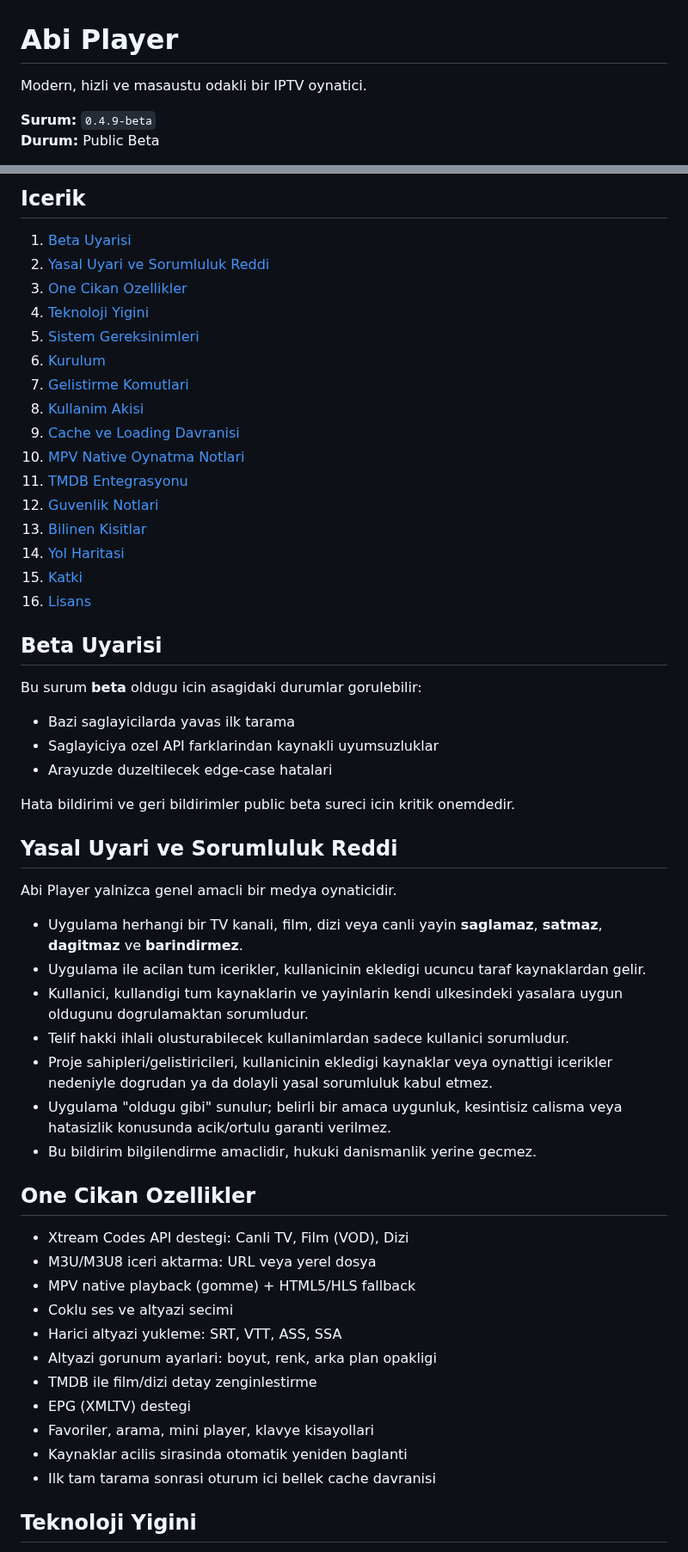
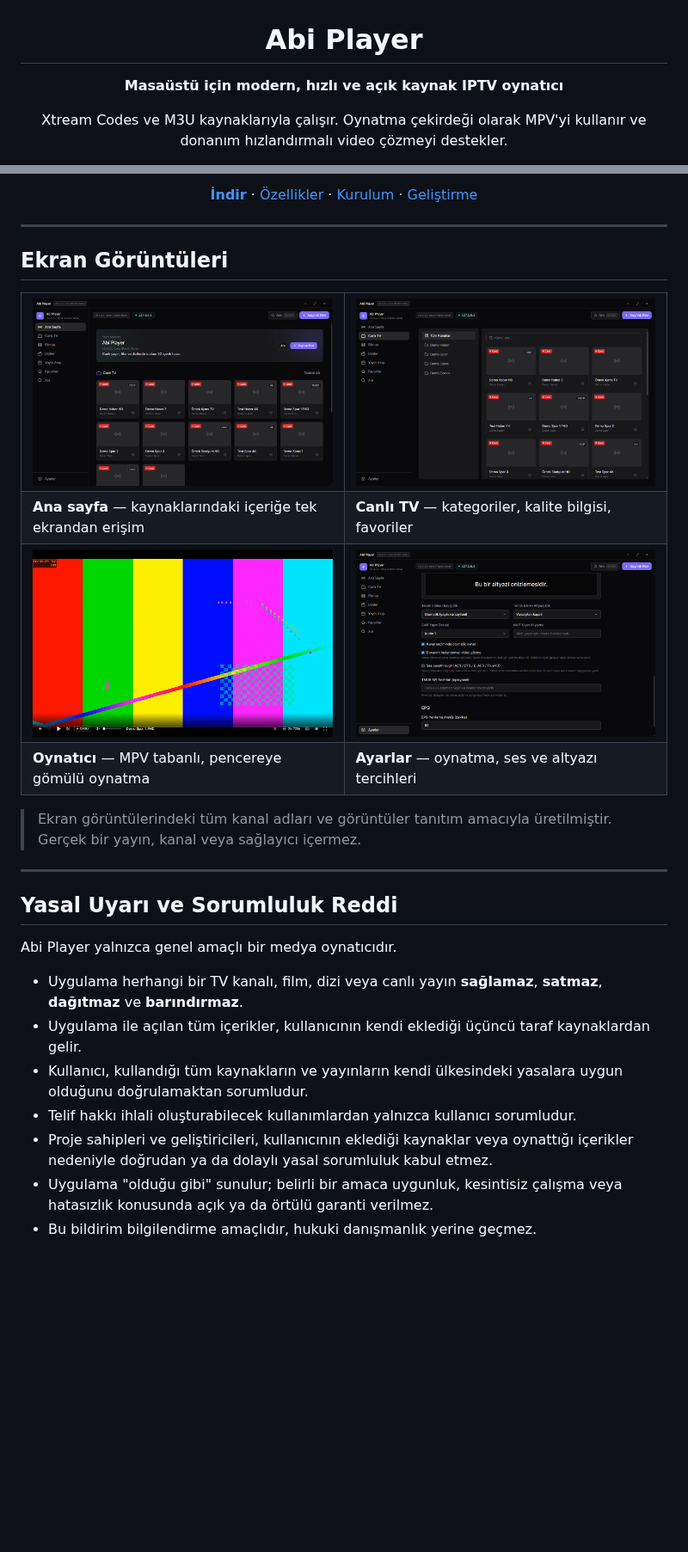
Before and after one commit to enesbsafak/AbiPlayer, a Markdown page: README.md, 2 parts joined by grey strips. Shown at 86% size. Drawn GitHub-style; pictures changed too: docs/images/01-ana-sayfa.png (added), docs/images/02-canli-tv.png (added), docs/images/03-oynatici.png (added); blank space fills up the shorter version.

```diff
--- a/README.md
+++ b/README.md
@@ -1,7 +3,6 @@
 # Abi Player
 
-Modern, hizli ve masaustu odakli bir IPTV oynatici.
+**Masaüstü için modern, hızlı ve açık kaynak IPTV oynatıcı**
 
-**Surum:** `0.4.9-beta`
-**Durum:** Public Beta
+Xtream Codes ve M3U kaynaklarıyla çalışır. Oynatma çekirdeği olarak MPV'yi kullanır ve donanım hızlandırmalı video çözmeyi destekler.
 
@@ -9,58 +13,44 @@ Abi Player, Electron + React + TypeScript ile gelistirilmistir. Xtream Codes ve
 
-## Icerik
+[**İndir**](https://github.com/enesbsafak/AbiPlayer/releases/latest) · [Özellikler](#özellikler) · [Kurulum](#kurulum) · [Geliştirme](#geliştirme)
 
-1. [Beta Uyarisi](#beta-uyarisi)
-2. [Yasal Uyari ve Sorumluluk Reddi](#yasal-uyari-ve-sorumluluk-reddi)
-3. [One Cikan Ozellikler](#one-cikan-ozellikler)
-4. [Teknoloji Yigini](#teknoloji-yigini)
-5. [Sistem Gereksinimleri](#sistem-gereksinimleri)
-6. [Kurulum](#kurulum)
-7. [Gelistirme Komutlari](#gelistirme-komutlari)
-8. [Kullanim Akisi](#kullanim-akisi)
-9. [Cache ve Loading Davranisi](#cache-ve-loading-davranisi)
-10. [MPV Native Oynatma Notlari](#mpv-native-oynatma-notlari)
-11. [TMDB Entegrasyonu](#tmdb-entegrasyonu)
-12. [Guvenlik Notlari](#guvenlik-notlari)
-13. [Bilinen Kisitlar](#bilinen-kisitlar)
-14. [Yol Haritasi](#yol-haritasi)
-15. [Katki](#katki)
-16. [Lisans](#lisans)
+</div>
 
-## Beta Uyarisi
+---
 
-Bu surum **beta** oldugu icin asagidaki durumlar gorulebilir:
+## Ekran Görüntüleri
 
-- Bazi saglayicilarda yavas ilk tarama
-- Saglayiciya ozel API farklarindan kaynakli uyumsuzluklar
-- Arayuzde duzeltilecek edge-case hatalari
+<table>
+  <tr>
+    <td width="50%"><img src="docs/images/01-ana-sayfa.png" alt="Ana sayfa"></td>
+    <td width="50%"><img src="docs/images/02-canli-tv.png" alt="Canlı TV"></td>
+  </tr>
+  <tr>
+    <td><b>Ana sayfa</b> — kaynaklarındaki içeriğe tek ekrandan erişim</td>
+    <td><b>Canlı TV</b> — kategoriler, kalite bilgisi, favoriler</td>
+  </tr>
+  <tr>
+    <td><img src="docs/images/03-oynatici.png" alt="Oynatıcı"></td>
+    <td><img src="docs/images/04-ayarlar.png" alt="Ayarlar"></td>
+  </tr>
+  <tr>
+    <td><b>Oynatıcı</b> — MPV tabanlı, pencereye gömülü oynatma</td>
+    <td><b>Ayarlar</b> — oynatma, ses ve altyazı tercihleri</td>
+  </tr>
+</table>
 
-Hata bildirimi ve geri bildirimler public beta sureci icin kritik onemdedir.
+> Ekran görüntülerindeki tüm kanal adları ve görüntüler tanıtım amacıyla üretilmiştir. Gerçek bir yayın, kanal veya sağlayıcı içermez.
 
-## Yasal Uyari ve Sorumluluk Reddi
+---
 
-Abi Player yalnizca genel amacli bir medya oynaticidir.
+## Yasal Uyarı ve Sorumluluk Reddi
 
-- Uygulama herhangi bir TV kanali, film, dizi veya canli yayin **saglamaz**, **satmaz**, **dagitmaz** ve **barindirmez**.
-- Uygulama ile acilan tum icerikler, kullanicinin ekledigi ucuncu taraf kaynaklardan gelir.
-- Kullanici, kullandigi tum kaynaklarin ve yayinlarin kendi ulkesindeki yasalara uygun oldugunu dogrulamaktan sorumludur.
-- Telif hakki ihlali olusturabilecek kullanimlardan sadece kullanici sorumludur.
-- Proje sahipleri/gelistiricileri, kullanicinin ekledigi kaynaklar veya oynattigi icerikler nedeniyle dogrudan ya da dolayli yasal sorumluluk kabul etmez.
-- Uygulama "oldugu gibi" sunulur; belirli bir amaca uygunluk, kesintisiz calisma veya hatasizlik konusunda acik/ortulu garanti verilmez.
-- Bu bildirim bilgilendirme amaclidir, hukuki danismanlik yerine gecmez.
+Abi Player yalnızca genel amaçlı bir medya oynatıcıdır.
 
-## One Cikan Ozellikler
+- Uygulama herhangi bir TV kanalı, film, dizi veya canlı yayın **sağlamaz**, **satmaz**, **dağıtmaz** ve **barındırmaz**.
+- Uygulama ile açılan tüm içerikler, kullanıcının kendi eklediği üçüncü taraf kaynaklardan gelir.
+- Kullanıcı, kullandığı tüm kaynakların ve yayınların kendi ülkesindeki yasalara uygun olduğunu doğrulamaktan sorumludur.
+- Telif hakkı ihlali oluşturabilecek kullanımlardan yalnızca kullanıcı sorumludur.
+- Proje sahipleri ve geliştiricileri, kullanıcının eklediği kaynaklar veya oynattığı içerikler nedeniyle doğrudan ya da dolaylı yasal sorumluluk kabul etmez.
+- Uygulama "olduğu gibi" sunulur; belirli bir amaca uygunluk, kesintisiz çalışma veya hatasızlık konusunda açık ya da örtülü garanti verilmez.
+- Bu bildirim bilgilendirme amaçlıdır, hukuki danışmanlık yerine geçmez.
 
-- Xtream Codes API destegi: Canli TV, Film (VOD), Dizi
-- M3U/M3U8 iceri aktarma: URL veya yerel dosya
-- MPV native playback (gomme) + HTML5/HLS fallback
-- Coklu ses ve altyazi secimi
-- Harici altyazi yukleme: SRT, VTT, ASS, SSA
-- Altyazi gorunum ayarlari: boyut, renk, arka plan opakligi
-- TMDB ile film/dizi detay zenginlestirme
-- EPG (XMLTV) destegi
-- Favoriler, arama, mini player, klavye kisayollari
-- Kaynaklar acilis sirasinda otomatik yeniden baglanti
-- Ilk tam tarama sonrasi oturum ici bellek cache davranisi
-
-## Teknoloji Yigini
-
```
Also changed, not shown: other parts of README.md (+191 -89 lines).
